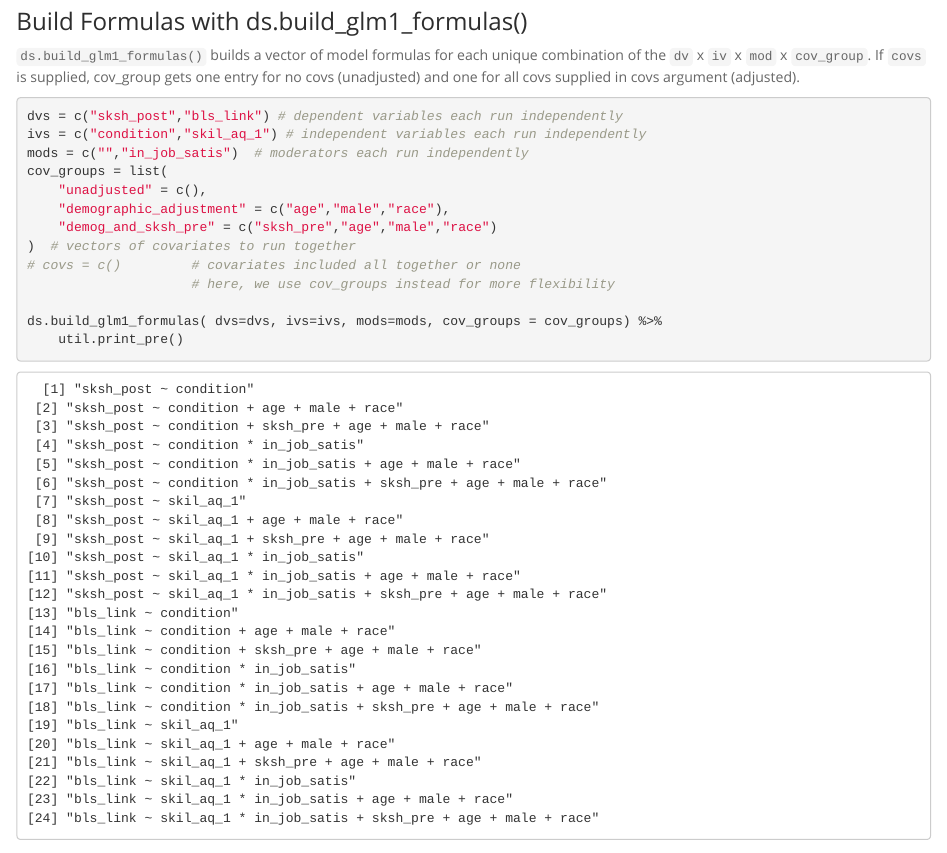
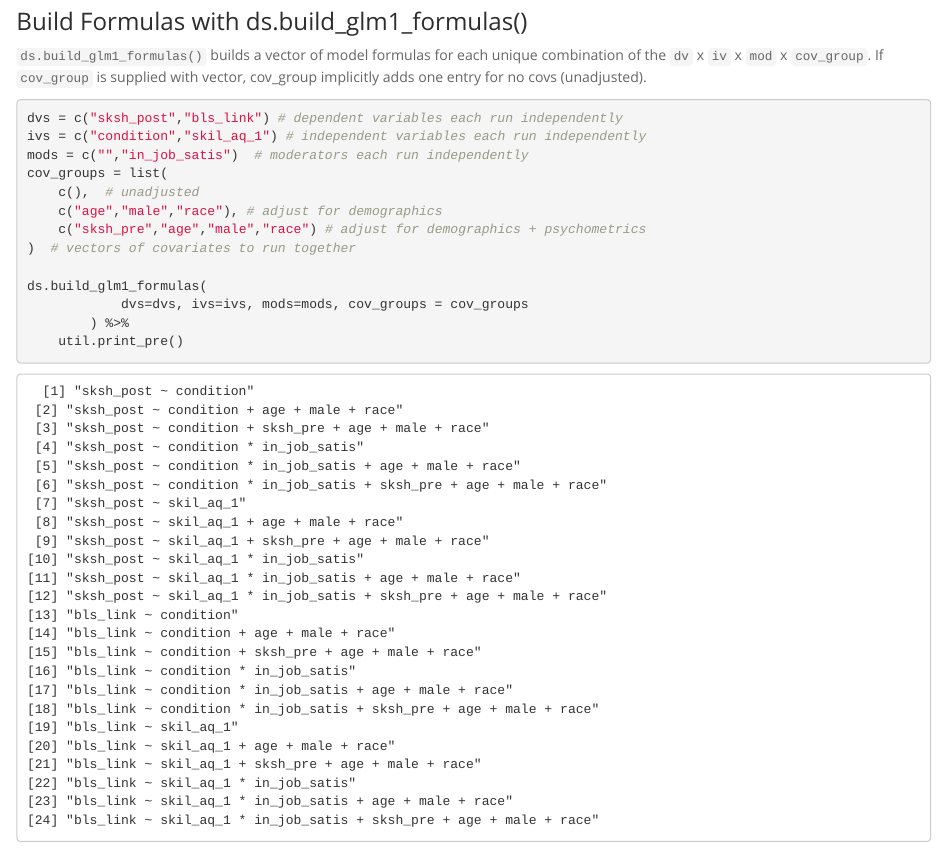
Before and after one commit to PERTS/gymnast, an R Markdown document (Rmd/util_data_summaries_demo.Rmd): the page in a window 1100 px wide, from 3540 px down. Rendered offline with R 4.5, knitr and Pandoc, with nearby package versions; a font, style sheet, LaTeX package, included part or bibliography that could not be used is replaced or left out.

Commit message:
removed covs argument (become cov_groups)

````diff
--- a/R/util_data_summaries.R
+++ b/R/util_data_summaries.R
@@ -223,13 +223,13 @@ ds.build_glm1_formulas <- function(
     dvs = c(),           # dependent variables each run independently
     ivs = c(),           # independent variables each run independently
     mods = c(""),        # moderators each run independently, default no mod
-    cov_groups = list()  # groups of covariates to be run together
-                         # an empty group is added implicitly if it's a vector
+    cov_groups = list()  # groups of covariates to be run together if vector
+                         # instead of list, empty group is added implicitly
 
 ){
     # Build vector of model formulas that meet the ds.glm1 spec
     # for each unique combination of dv x iv x mod x cov_group.
-    # If covs supplied, cov_group gets one entry for no covs (unadjusted)
+    # If cov_group is vector, it gets one entry for no covs (unadjusted)
     # and one for all covs supplied in covs argument (adjusted).
 
     # @todo: to support meta_formula, make a new function to turn
--- a/Rmd/util_data_summaries_demo.Rmd
+++ b/Rmd/util_data_summaries_demo.Rmd
@@ -166,23 +166,24 @@ For more on ds.glm1 spec, see comments in `ds.validate_glm1_model()`.
 ### Build Formulas with ds.build_glm1_formulas()
 `ds.build_glm1_formulas()` builds a vector of model formulas for
 each unique combination of the `dv` x `iv` x `mod` x `cov_group`.
-If `covs` is supplied, cov_group gets one entry for no covs (unadjusted)
-and one for all covs supplied in covs argument (adjusted).
+If `cov_group` is supplied with vector,
+cov_group implicitly adds one entry for no covs (unadjusted).
 
 ```{r, message=FALSE, warning=FALSE, results='asis'}
 dvs = c("sksh_post","bls_link") # dependent variables each run independently
 ivs = c("condition","skil_aq_1") # independent variables each run independently
 mods = c("","in_job_satis")  # moderators each run independently
 cov_groups = list(
-    "unadjusted" = c(),
-    "demographic_adjustment" = c("age","male","race"),
-    "demog_and_sksh_pre" = c("sksh_pre","age","male","race")
+    c(),  # unadjusted
+    c("age","male","race"), # adjust for demographics
+    c("sksh_pre","age","male","race") # adjust for demographics + psychometrics
 )  # vectors of covariates to run together
-# covs = c()         # covariates included all together or none
-                     # here, we use cov_groups instead for more flexibility
 
-ds.build_glm1_formulas( dvs=dvs, ivs=ivs, mods=mods, cov_groups = cov_groups) %>%
+ds.build_glm1_formulas(
+            dvs=dvs, ivs=ivs, mods=mods, cov_groups = cov_groups
+        ) %>%
     util.print_pre()
+
 
 ```
 
````
